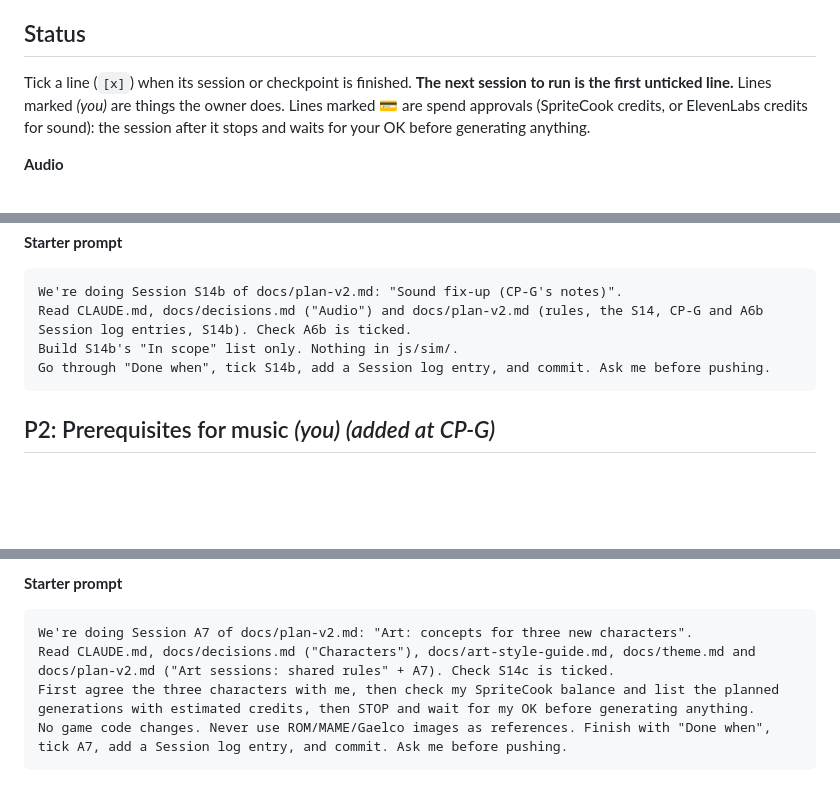
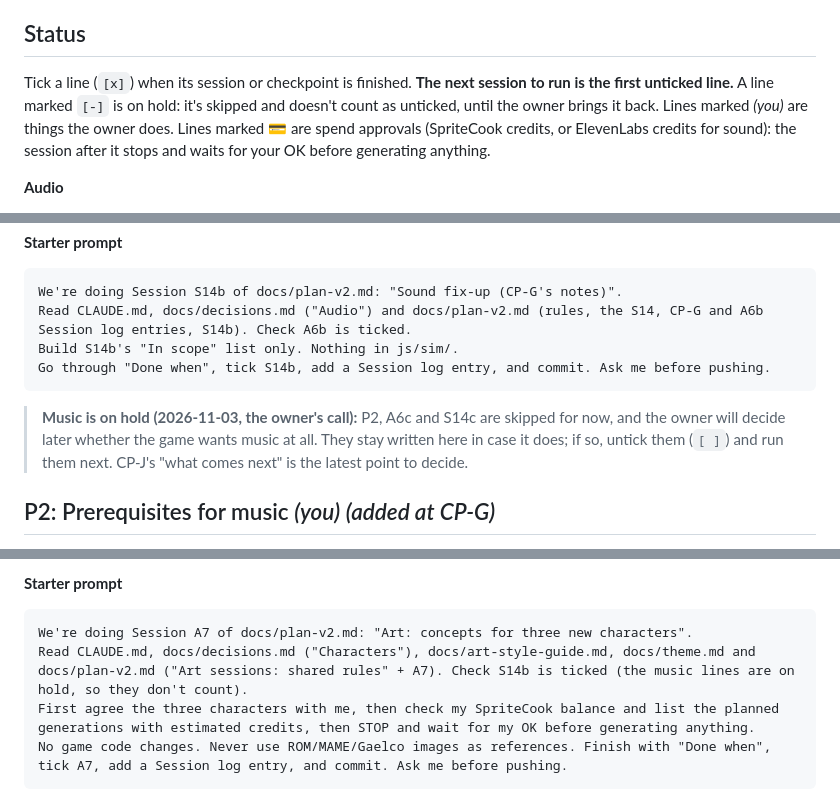
Before and after one commit to Ray-Ronin/hogg-squash, a Markdown page: docs/plan-v2.md, 3 parts joined by grey strips. GitHub-like rendering; blank space fills up the shorter version.

````diff
--- a/docs/plan-v2.md
+++ b/docs/plan-v2.md
@@ -8,6 +8,7 @@ The work is split into small Claude Code sessions, as in v1. Each one leaves the
 ## Status
 
 Tick a line (`[x]`) when its session or checkpoint is finished. **The next session to run is the first unticked line.**
+A line marked `[-]` is on hold: it's skipped and doesn't count as unticked, until the owner brings it back.
 Lines marked *(you)* are things the owner does. Lines marked 💳 are spend approvals (SpriteCook credits, or ElevenLabs credits for sound): the session after it stops and waits for your OK before generating anything.
 
 **Audio**
@@ -346,6 +347,8 @@ Build S14b's "In scope" list only. Nothing in js/sim/.
 Go through "Done when", tick S14b, add a Session log entry, and commit. Ask me before pushing.
 ```
 
+> **Music is on hold (2026-11-03, the owner's call):** P2, A6c and S14c are skipped for now, and the owner will decide later whether the game wants music at all. They stay written here in case it does; if so, untick them (`[ ]`) and run them next. CP-J's "what comes next" is the latest point to decide.
+
 ## P2: Prerequisites for music *(you)* *(added at CP-G)*
 
 - **Add the full ElevenLabs connector.** The connector used for A6 is the restricted one, with no music. Add the full one as a custom connector at `https://api.elevenlabs.io/v1/mcp` and check that a music tool appears in a new Claude Code session.
@@ -460,7 +463,7 @@ Carried over from `docs/plan.md` ("Art sessions: shared rules"), for A7–A12:
 **Starter prompt**
 ```text
 We're doing Session A7 of docs/plan-v2.md: "Art: concepts for three new characters".
-Read CLAUDE.md, docs/decisions.md ("Characters"), docs/art-style-guide.md, docs/theme.md and docs/plan-v2.md ("Art sessions: shared rules" + A7). Check S14c is ticked.
+Read CLAUDE.md, docs/decisions.md ("Characters"), docs/art-style-guide.md, docs/theme.md and docs/plan-v2.md ("Art sessions: shared rules" + A7). Check S14b is ticked (the music lines are on hold, so they don't count).
 First agree the three characters with me, then check my SpriteCook balance and list the planned generations with estimated credits, then STOP and wait for my OK before generating anything.
 No game code changes. Never use ROM/MAME/Gaelco images as references. Finish with "Done when", tick A7, add a Session log entry, and commit. Ask me before pushing.
 ```
````
Also changed, not shown: other parts of docs/plan-v2.md (+8 -5 lines), CLAUDE.md (+1 -1 lines), docs/decisions.md (+1 -0 lines).
